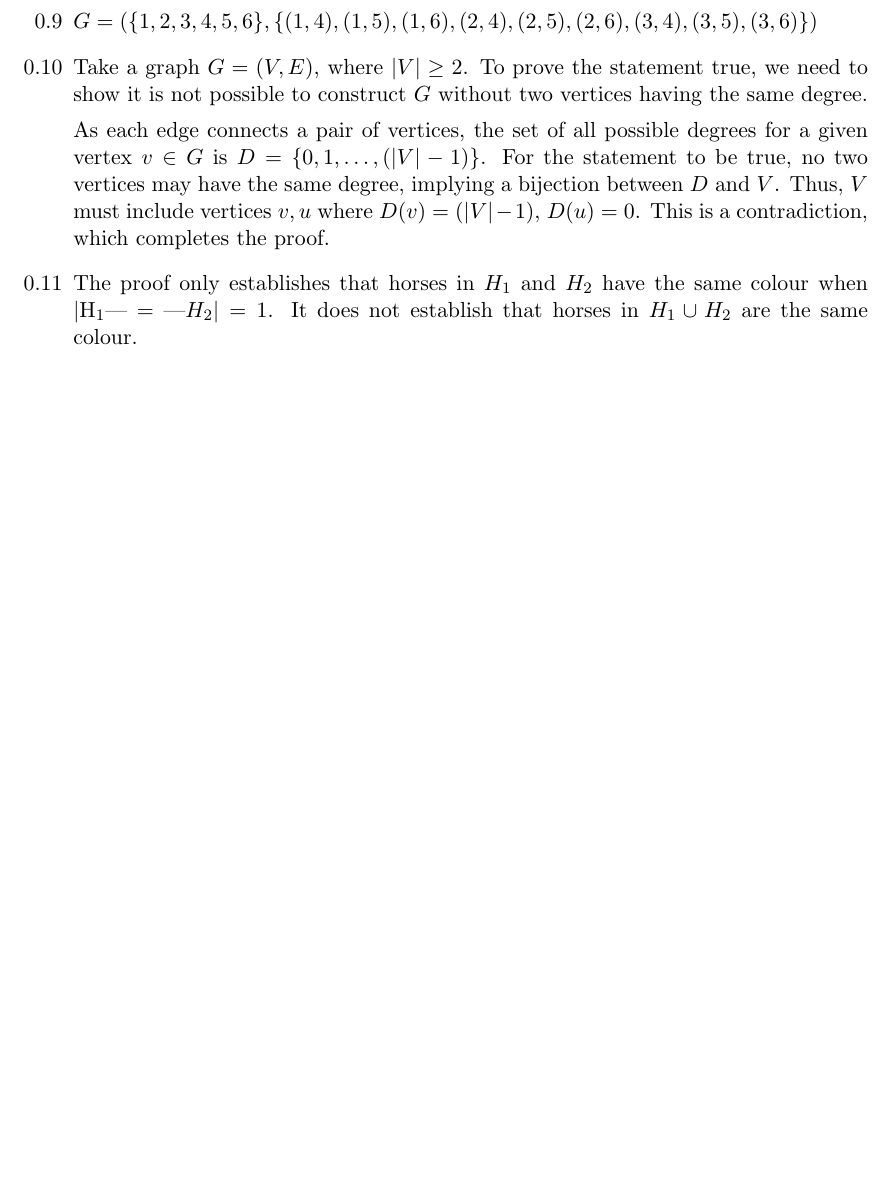
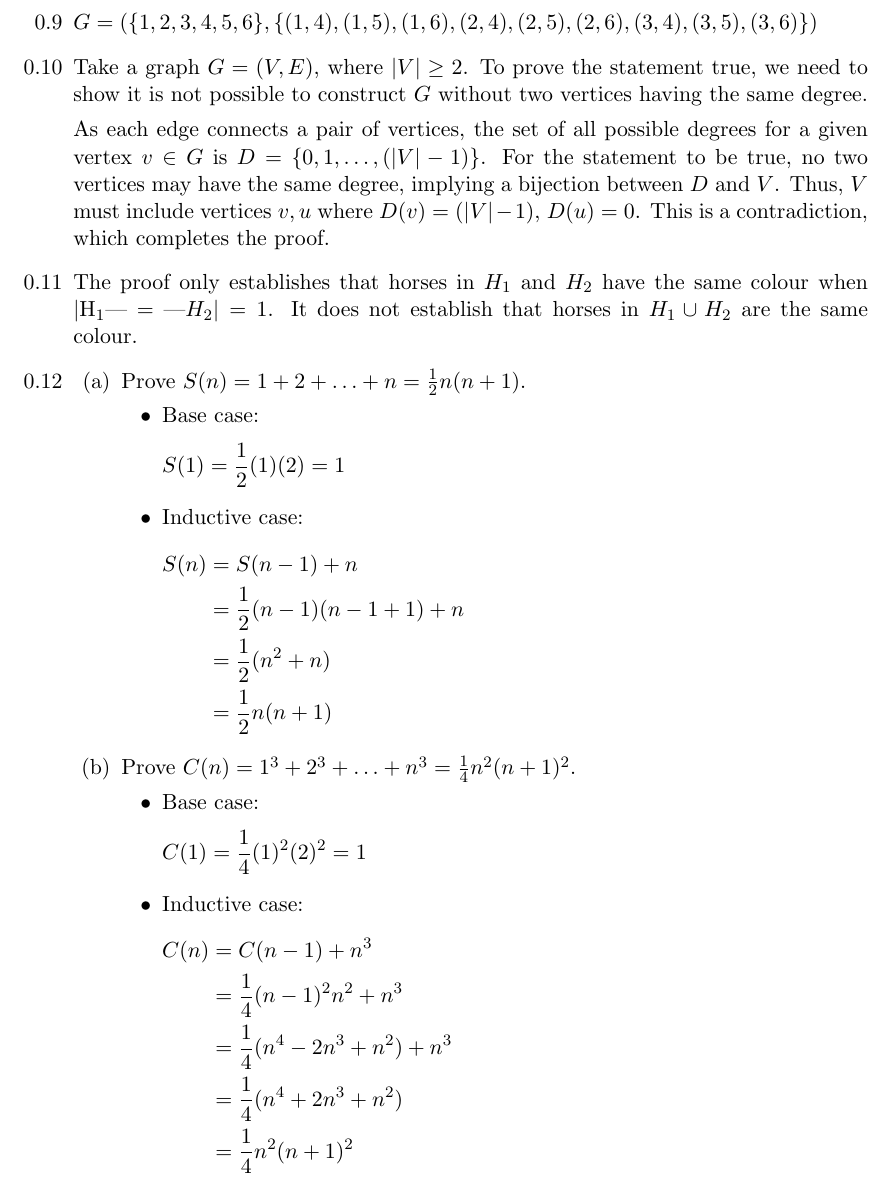
Before and after one commit to ldlh704/sipser, a LaTeX document (chap_0.tex): part of page 2 of 2, cut so that both start at the same text, the shorter picture padded with empty space. Compiled offline with pdfLaTeX.

Commit message:
Add exercise 0.12

```diff
--- a/chap_0.tex
+++ b/chap_0.tex
@@ -87,6 +87,38 @@
   \item $G = (\{1,2,3,4,5,6\}, \{(1,4),(1,5),(1,6),(2,4),(2,5),(2,6),(3,4),(3,5),(3,6)\})$
   \item Take a graph $G = (V,E)$, where $|V| \geq 2$. To prove the statement true, we need to show it is not possible to construct $G$ without two vertices having the same degree. \par As each edge connects a pair of vertices, the set of all possible degrees for a given vertex $v \in G$ is  $D = \{0, 1, \dots, (|V|-1)\}$. For the statement to be true, no two vertices may have the same degree, implying a bijection between $D$ and $V$. Thus, $V$ must include vertices $v, u$ where $D(v) = (|V|-1)$, $D(u) = 0$. This is a contradiction, which completes the proof.
   \item The proof only establishes that horses in $H_1$ and $H_2$ have the same colour when $|$H_1$| = |$H_2| = 1$. It does not establish that horses in $H_1 \cup H_2$ are the same colour.
+  \item
+  \begin{enumerate}
+    \item Prove $S(n) = 1 + 2 + \hdots + n = \frac{1}{2}n(n+1)$.
+    \begin{itemize}
+      \item Base case:
+      \begin{flalign*}
+        S(1) &= \frac{1}{2}(1)(2) = 1 &&
+      \end{flalign*}
+      \item Inductive case:
+      \begin{flalign*}
+        S(n) &= S(n-1) + n \\
+                &= \frac{1}{2}(n-1)(n - 1 + 1) + n \\
+                &= \frac{1}{2}(n^2 + n) \\
+                & = \frac{1}{2}n(n+1) &&
+      \end{flalign*}
+    \end{itemize}
+    \item Prove $C(n) = 1^3 + 2^3 + \hdots + n^3 = \frac{1}{4}n^2(n + 1)^2$.
+    \begin{itemize}
+      \item Base case:
+      \begin{flalign*}
+        C(1) &= \frac{1}{4}(1)^2(2)^2 = 1 &&
+      \end{flalign*}
+      \item Inductive case:
+      \begin{flalign*}
+        C(n) &= C(n-1) + n^3 \\
+                &= \frac{1}{4}(n-1)^2n^2 + n^3 \\
+                &= \frac{1}{4}(n^4-2n^3+n^2) + n^3 \\
+                &= \frac{1}{4}(n^4+2n^3+n^2) \\
+                &= \frac{1}{4}n^2(n + 1)^2 &&
+      \end{flalign*}
+    \end{itemize}
+  \end{enumerate}
 \end{enumerate}
 
 \end{document}
```
